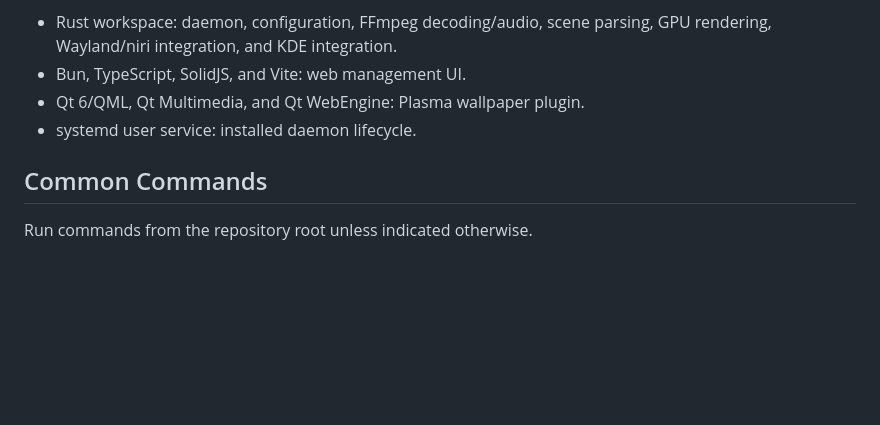
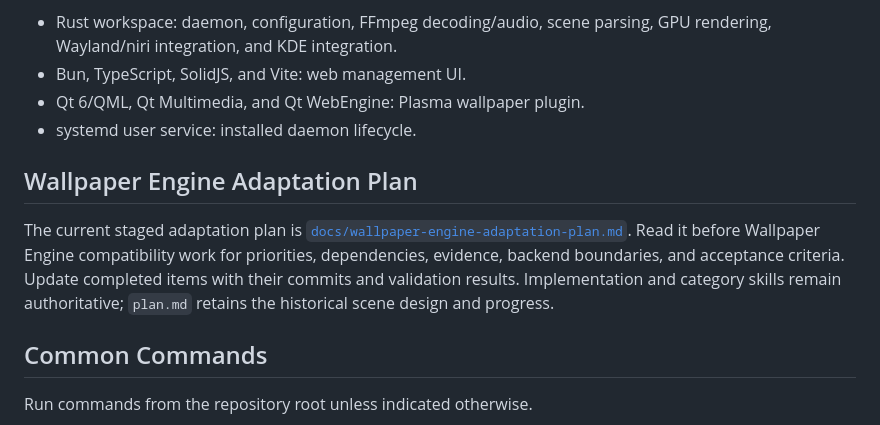
Before and after one commit to zilorn/better-wallpaper, a Markdown page: AGENTS.md, the part around the change. Rendered like a GitHub page; blank space fills up the shorter version.

Commit message:
docs: add staged Wallpaper Engine adaptation plan

```diff
--- a/AGENTS.md
+++ b/AGENTS.md
@@ -13,6 +13,15 @@ changing or describing these capabilities.
 - Bun, TypeScript, SolidJS, and Vite: web management UI.
 - Qt 6/QML, Qt Multimedia, and Qt WebEngine: Plasma wallpaper plugin.
 - systemd user service: installed daemon lifecycle.
+
+## Wallpaper Engine Adaptation Plan
+
+The current staged adaptation plan is
+[`docs/wallpaper-engine-adaptation-plan.md`](docs/wallpaper-engine-adaptation-plan.md).
+Read it before Wallpaper Engine compatibility work for priorities, dependencies,
+evidence, backend boundaries, and acceptance criteria. Update completed items with
+their commits and validation results. Implementation and category skills remain
+authoritative; `plan.md` retains the historical scene design and progress.
 
 ## Common Commands
 
```
Also changed, not shown: docs/wallpaper-engine-adaptation-plan.md (added, +202 -0 lines).
